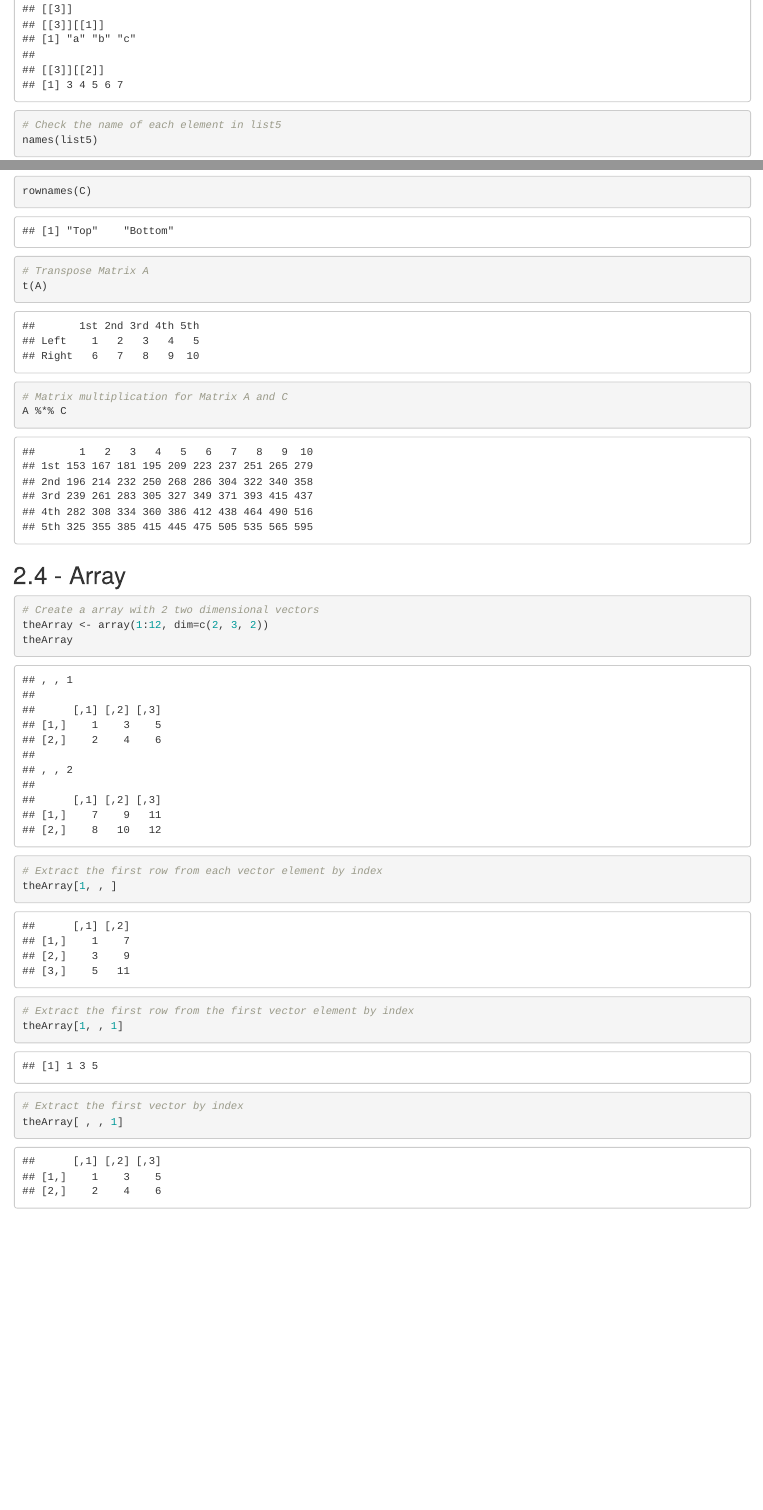
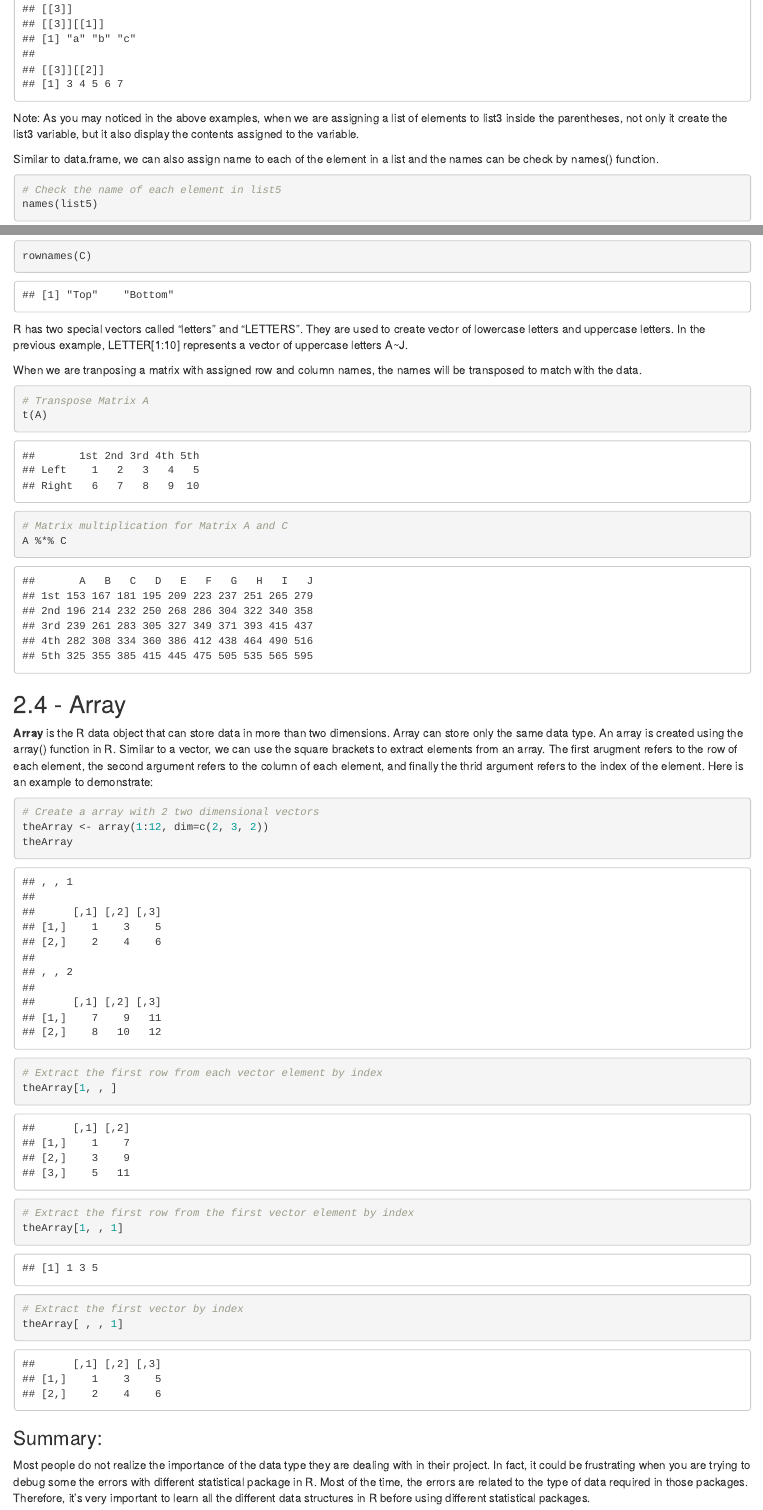
Before and after one commit to NormanLo4319/R_Fundamentals, an R Markdown document (2_Basic_Data_Structure_in_R.Rmd): the page in a window 1100 px wide, from 9140 px down before the commit and from 9190 px down after it, so that both start at the same text, and a second part further down, joined at a grey line. Rendered offline with R 4.5, knitr and Pandoc, with nearby package versions.

Commit message:
Updated on 6/5/2020

````diff
--- a/2_Basic_Data_Structure_in_R.Rmd
+++ b/2_Basic_Data_Structure_in_R.Rmd
@@ -209,7 +209,9 @@ list5 <- list(theDF, 1:10, list3)
 list5
 ```
 
+Note: As you may noticed in the above examples, when we are assigning a list of elements to list3 inside the parentheses, not only it create the list3 variable, but it also display the contents assigned to the variable.
 
+Similar to data.frame, we can also assign name to each of the element in a list and the names can be check by names() function.
 
 ``` {r List 2, theDF=theDF, list3=list3, list5=list5}
 # Check the name of each element in list5
@@ -343,7 +346,7 @@ colnames(B)
 rownames(B)
 
 # Assign column and row names to Matrix C
-colnames(C) <- 1:10
+colnames(C) <- LETTERS[1:10]
 rownames(C) <- c("Top", "Bottom")
 
 # Check the assigned column and row names of Matrix C
@@ -351,7 +354,9 @@ colnames(C)
 rownames(C)
 ```
 
+R has two special vectors called "letters" and "LETTERS". They are used to create vector of lowercase letters and uppercase letters. In the previous example, LETTER[1:10] represents a vector of uppercase letters A~J.
 
+When we are tranposing a matrix with assigned row and column names, the names will be transposed to match with the data.
 
 ``` {r Matrix 4, A=A, B=B, C=C}
 # Transpose Matrix A
@@ -361,11 +366,9 @@ t(A)
 A %*% C
 ```
 
-
-
-
 ## 2.4 - Array
 
+**Array** is the R data object that can store data in more than two dimensions. Array can store only the same data type. An array is created using the array() function in R. Similar to a vector, we can use the square brackets to extract elements from an array. The first arugment refers to the row of each element, the second argument refers to the column of each element, and finally the thrid argument refers to the index of the element. Here is an example to demonstrate:
 
 ``` {r Array 1}
 # Create a array with 2 two dimensional vectors
@@ -381,3 +384,7 @@ theArray[1, , 1]
 # Extract the first vector by index
 theArray[ , , 1]
 ```
+
+### Summary:
+
+Most people do not realize the importance of the data type they are dealing with in their project. In fact, it could be frustrating when you are trying to debug some the errors with different statistical package in R. Most of the time, the errors are related to the type of data required in those packages. Therefore, it's very important to learn all the different data structures in R before using different statistical packages.
````
Also changed, not shown: 2_Basic_Data_Structure_in_R.html (added), 2_Basic_Data_Structure_in_R.Rmd (11 more changed lines).
